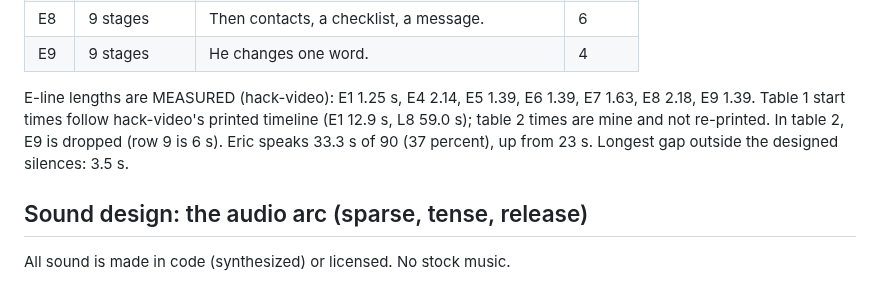
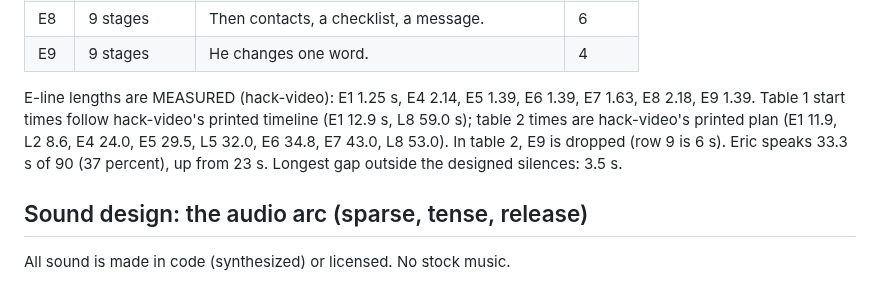
Before and after one commit to 3MetasOS/nury, a Markdown page: presentation/FINALIST_SCRIPT.md, the part around one of its changes. Rendered like a GitHub page.

Commit message:
Table 2 starts follow hack-video's printed plan
Co-Authored-By: hack-ninja <hack-ninja@rnd23blocks.aimaestro.local>
Co-Authored-By: Claude Sonnet 5.5 <noreply@anthropic.com>

```diff
--- a/presentation/FINALIST_SCRIPT.md
+++ b/presentation/FINALIST_SCRIPT.md
@@ -64,7 +64,7 @@ The plain line borrowed from C: "Five stages. A gate after each. Nothing sent."
 | E7 | 7 the turn | It rewrites. It checks again. | 5 |
 | E8 | 9 stages | Then contacts, a checklist, a message. | 6 |
 | E9 | 9 stages | He changes one word. | 4 |
-E-line lengths are MEASURED (hack-video): E1 1.25 s, E4 2.14, E5 1.39, E6 1.39, E7 1.63, E8 2.18, E9 1.39. Table 1 start times follow hack-video's printed timeline (E1 12.9 s, L8 59.0 s); table 2 times are mine and not re-printed. In table 2, E9 is dropped (row 9 is 6 s). Eric speaks 33.3 s of 90 (37 percent), up from 23 s. Longest gap outside the designed silences: 3.5 s.
+E-line lengths are MEASURED (hack-video): E1 1.25 s, E4 2.14, E5 1.39, E6 1.39, E7 1.63, E8 2.18, E9 1.39. Table 1 start times follow hack-video's printed timeline (E1 12.9 s, L8 59.0 s); table 2 times are hack-video's printed plan (E1 11.9, L2 8.6, E4 24.0, E5 29.5, L5 32.0, E6 34.8, E7 43.0, L8 53.0). In table 2, E9 is dropped (row 9 is 6 s). Eric speaks 33.3 s of 90 (37 percent), up from 23 s. Longest gap outside the designed silences: 3.5 s.
 
 ## Sound design: the audio arc (sparse, tense, release)
 All sound is made in code (synthesized) or licensed. No stock music.
```
Also changed, not shown: other parts of presentation/FINALIST_SCRIPT.md (+7 -7 lines), presentation/ERIC_LINES.md (+5 -5 lines).
